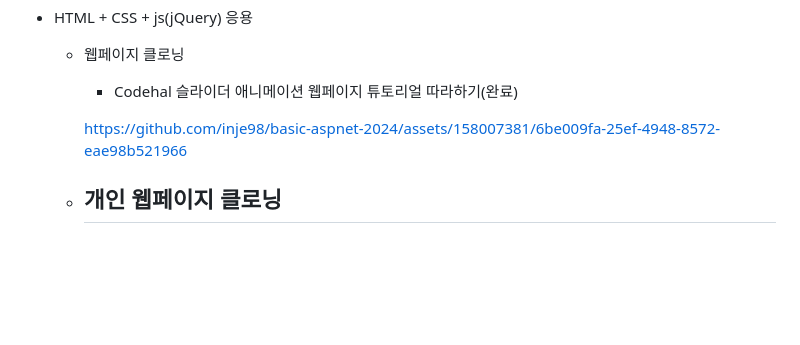
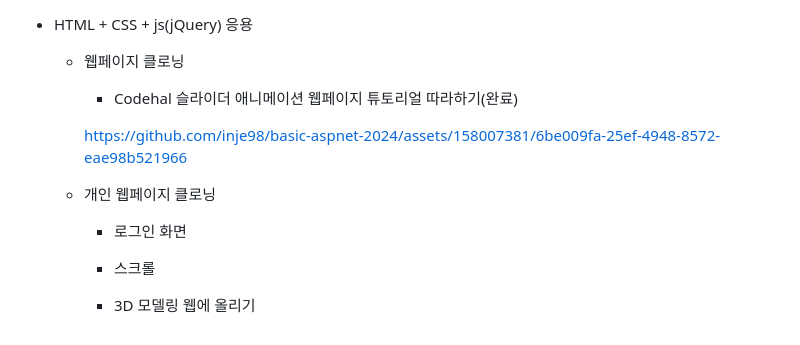
Before and after one commit to inje98/basic-aspnet-2024, a Markdown page: README.md, the part around the change. Rendered like a GitHub page; blank space fills up the shorter version.

Commit message:
포폴준비

```diff
--- a/README.md
+++ b/README.md
@@ -203,4 +203,8 @@ IoT 개발자과정 ASP.NET 리포지토리
 
 
     - 개인 웹페이지 클로닝
-        -
+        - 로그인 화면
+
+        - 스크롤
+
+        - 3D 모델링 웹에 올리기
```
